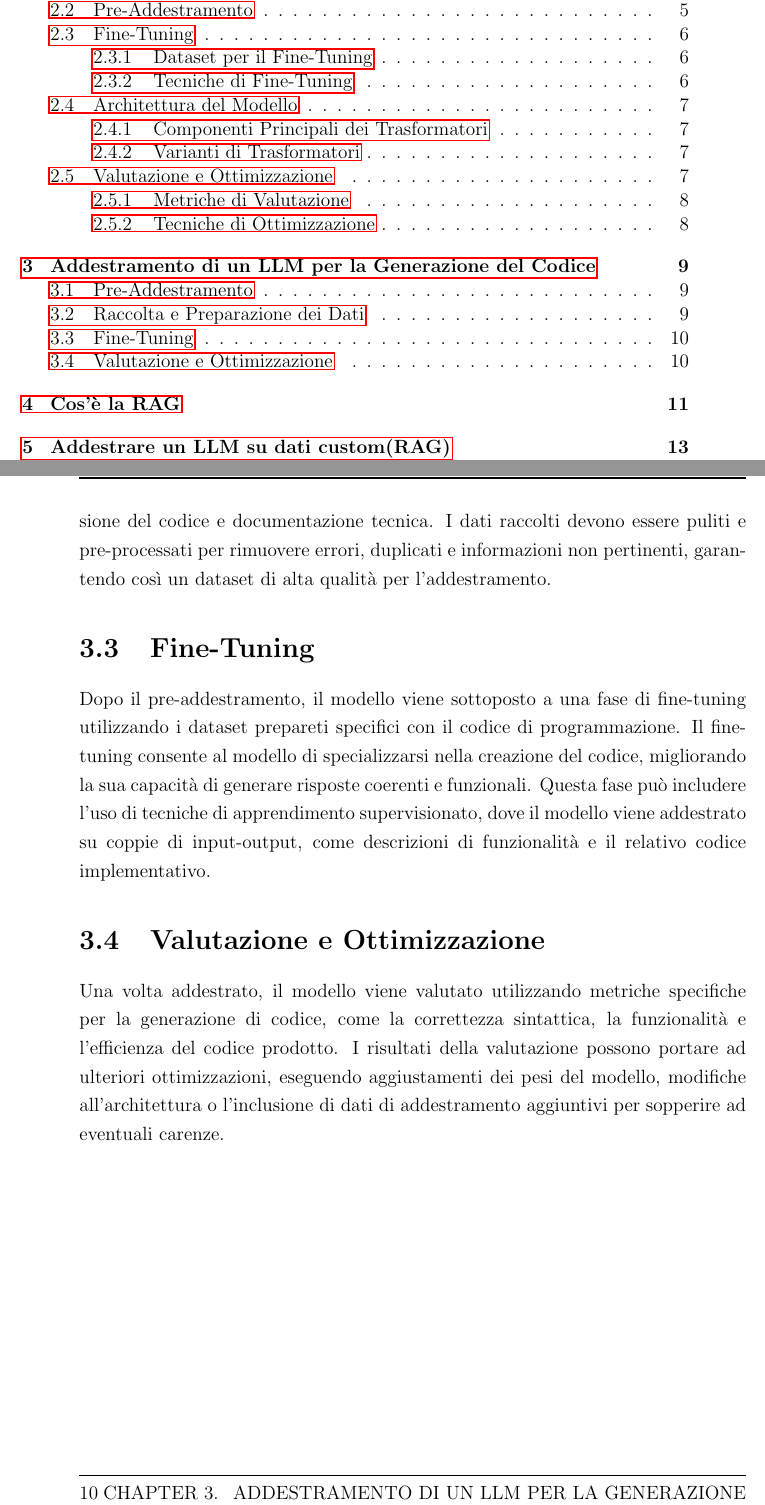
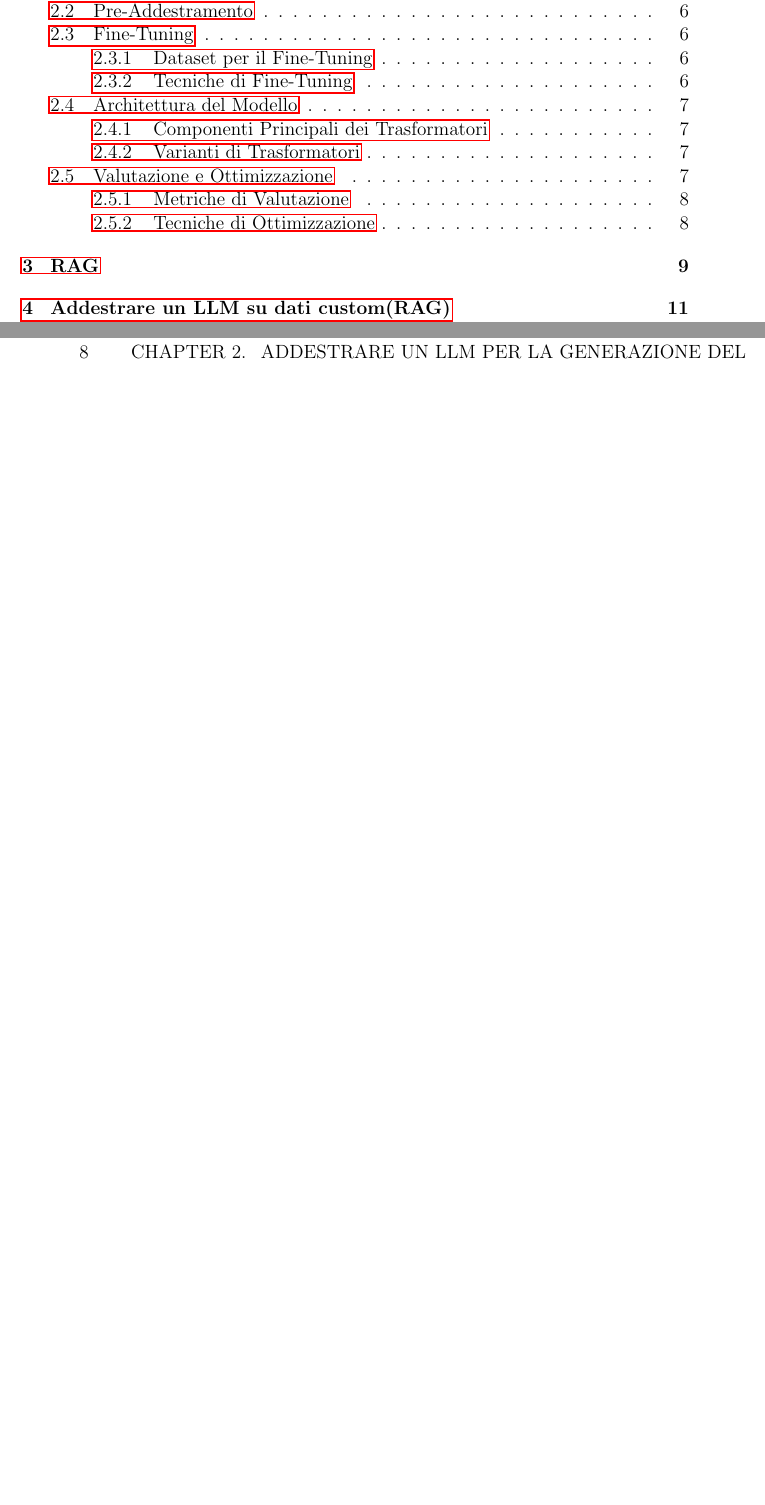
Before and after one commit to ilBollo/Tesi, a LaTeX thesis (thesis-main.tex): two parts of pages 7 and 22 of 35 before the commit and two parts of pages 7 and 20 of 33 after it, joined at a grey line, cut so that both start at the same text, the shorter picture padded with empty space. The pictures show the PDF file thesis-main.pdf that the author committed with the source.

Commit message:
Aggiornamenti

```diff
--- a/thesis-main.tex
+++ b/thesis-main.tex
@@ -92,7 +92,7 @@ Altro compito complesso per il programmatore è non farsi troppo ammaliare dalle
 Questo nuovo modo di lavorare per mette di conoscere nuove soluzioni ma comporta test e tempo non sempre disponibile.
 Il programmatore deve avere il controllo del progetto accettando generazione del codice automatica solo dove consapevole di quanto proposto e del suo impatto anche in casi di revisione e manutenzione futuri.
 L'ultimo miglio da percorrere è la personalizzazione delle risposte del LLM, per ottenere risposte coerenti con quanto già realizzato e conosciuto, per fare questo entra in gioco la RAG.
-\chapter{Addestre un LLM per la Generazione del Codice}
+\chapter{Addestrare un LLM per la Generazione del Codice}
 
 L'addestramento di LLM per la generazione di codice di programmazione richiede una serie di passaggi metodici e risorse computazionali significative.
 Conoscere questo processo è utile per la successiva integrazione con la RAG.
@@ -152,24 +156,3 @@ Una volta addestrato, il modello deve essere rigorosamente valutato utilizzando
     \item \textbf{Integrazione di Dati Aggiuntivi}: Utilizzo di ulteriori dati di addestramento per migliorare le prestazioni.
 \end{itemize}
 
-\chapter{Addestramento di un LLM per la Generazione del Codice}
-
-L'addestramento di LLM per la generazione di codice di programmazione richiede una serie di passaggi metodici e risorse computazionali significative. Il processo può essere suddiviso in diverse fasi chiave:
-
-\section{Pre-Addestramento}
-Il pre-addestramento è la fase in cui il modello apprende le strutture sintattiche e semantiche del linguaggio naturale e del codice. Durante questa fase, il modello viene esposto a grandi quantità di testo e codice, permettendogli di comprendere le regole grammaticali, i pattern comuni e le dipendenze contestuali. Questo processo utilizza tecniche di apprendimento non supervisionato,
-in cui il modello impara a prevedere la parola o il token successivo in una sequenza.
-
-\section{Raccolta e Preparazione dei Dati}
-La qualità e la quantità dei dati di addestramento è di primaria importanza, per la generazione di codice è essenziale offrire per l'addestramento del modello
-codice sorgente proveniente dai vari linguaggi di programmazione che si vogliono gestire. Fonti comuni includono repository open source, piattaforme di condivisione del codice e documentazione tecnica. I dati raccolti devono essere puliti e pre-processati per rimuovere errori, duplicati e informazioni non pertinenti, garantendo così un dataset di alta qualità per l'addestramento.
-
-\section{Fine-Tuning}
-Dopo il pre-addestramento, il modello viene sottoposto a una fase di fine-tuning utilizzando i dataset  prepareti specifici con il codice di programmazione.
-Il fine-tuning consente al modello di specializzarsi nella creazione del codice, migliorando la sua capacità di generare risposte coerenti e funzionali. Questa fase può includere l'uso di tecniche di apprendimento supervisionato, dove il modello viene addestrato su coppie di input-output, come descrizioni di funzionalità e il relativo codice implementativo.
-
-\section{Valutazione e Ottimizzazione}
-Una volta addestrato, il modello viene valutato utilizzando metriche specifiche per la generazione di codice, come la correttezza sintattica, la funzionalità e l'efficienza del codice prodotto. I risultati della valutazione possono portare ad ulteriori ottimizzazioni,
-eseguendo aggiustamenti dei pesi del modello, modifiche all'architettura o l'inclusione di dati di addestramento aggiuntivi per sopperire ad eventuali carenze.
-
-\chapter{Cos'è la RAG}
@@ -177,6 +161,7 @@ La \textbf{Retrieval-Augmented Generation} (RAG) \cref{fig:jumpstart-fm-rag.jpg}
 Allo scopo di:
 \begin{itemize}
-    \item migliorare la generazione di codice specifico per il dominio;
+    \item migliorare la generazione di codice specifico per il proprio dominio e riducendo le allucinazioni;
+    \item aumenta il contesto della domanda fatta al LLM;
     \item facilitare il debugging di sistemi complessi;
     \item supportare la creazione di documentazione aggiornata;
     \item permettere all'interno di un Team di migliorare la coerenza del codice scritto da diversi programmatori, per realizzare naturalmente senza forzature, codice più moderno utilizzando librerie e standard comuni.
```
Also changed, not shown: thesis-main.pdf, thesis-main.tex (19 more changed lines).
